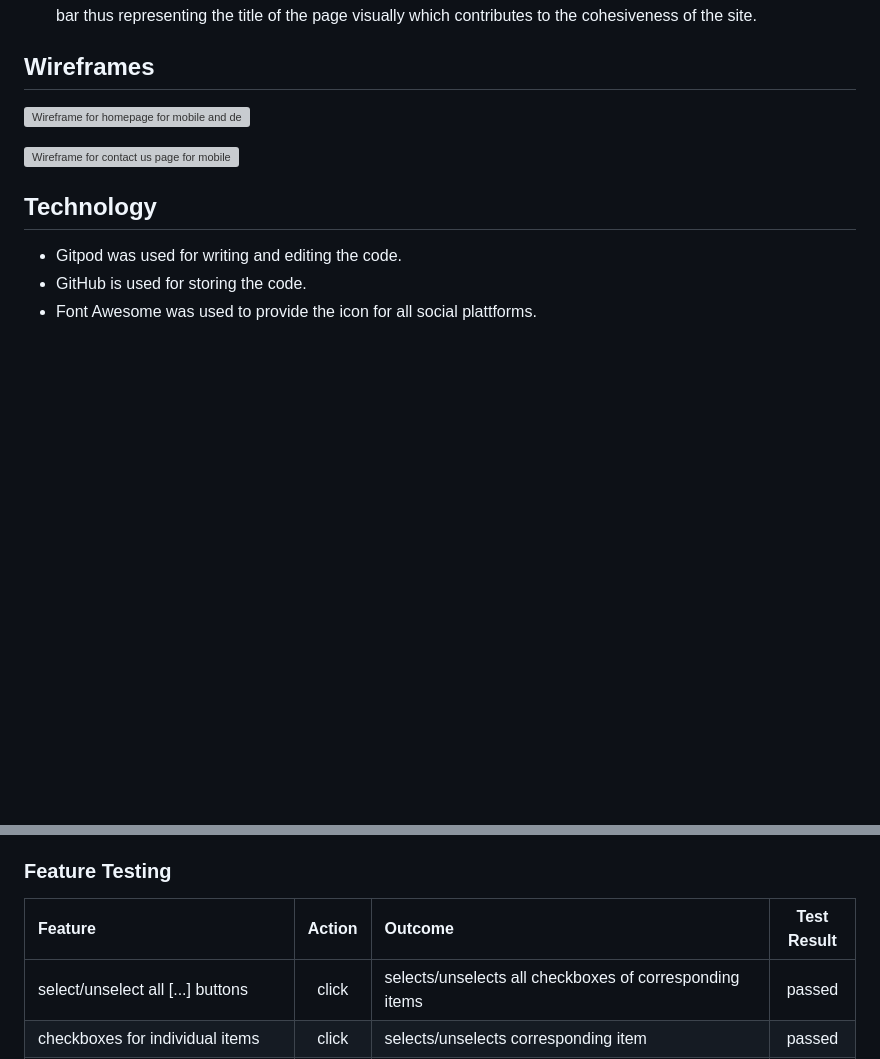
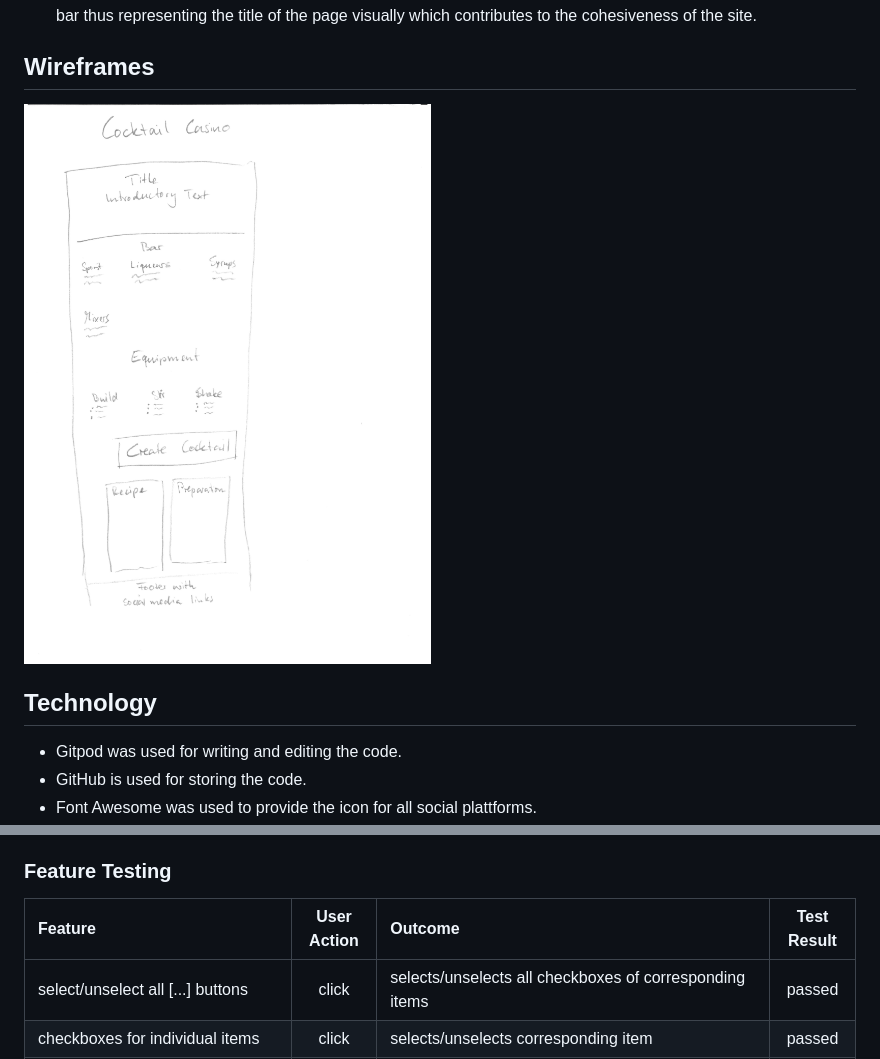
Before and after one commit to Markus-Hefner/Portfolio-Project-2-Cocktail-Casino, a Markdown page: README.md, 2 parts joined by grey strips. GitHub-like rendering; pictures changed too: readmedocs/Wireframe.png (added); blank space fills up the shorter version; grey boxes are pictures that could not be loaded.

Commit message:
Add Wireframes to readme file. Edit Feature Testing in readme file.

```diff
--- a/README.md
+++ b/README.md
@@ -86,9 +86,7 @@ Nonetheless this limitations still allow for a variety of drinks that the user w
 
 ## Wireframes
 
-![Wireframe for homepage for mobile and desktop](readmedocs/Wireframes-1.jpeg "Wireframes 1")
-
-![Wireframe for contact us page for mobile and desktop](readmedocs/Wireframes-2.jpeg "Wireframes 2")
+![Wireframe](readmedocs/Wireframe.png "Wireframe")
 
 ## Technology
 
@@ -138,7 +136,7 @@ Results:
   - Due to the clear, unambiguous and compact layout on just one page the returning or frequent visitor can immediately start creating new cocktails.
 
 ### Feature Testing
-| Feature             | Action | Outcome | Test Result |
+| Feature             | User Action | Outcome | Test Result |
 | :---------------- | :------: | :------ | :----: |
 | select/unselect all [...] buttons | click | selects/unselects all checkboxes of corresponding items | passed |
 | checkboxes for individual items | click | selects/unselects corresponding item | passed |
```
